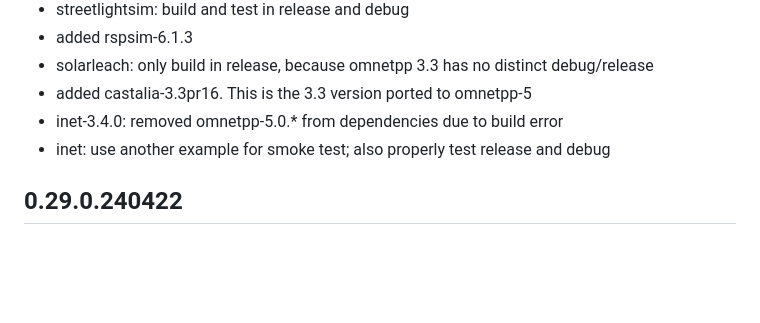
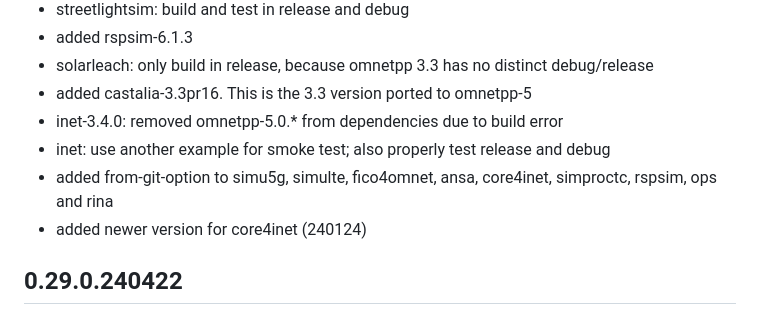
Before and after one commit to omnetpp/opp_env, a Markdown page: CHANGES.md, the part around the change. Drawn GitHub-style; blank space fills up the shorter version.

Commit message:
updated changelog

```diff
--- a/CHANGES.md
+++ b/CHANGES.md
@@ -18,6 +18,8 @@
 - added castalia-3.3pr16. This is the 3.3 version ported to omnetpp-5
 - inet-3.4.0: removed omnetpp-5.0.* from dependencies due to build error
 - inet: use another example for smoke test; also properly test release and debug
+- added from-git-option to simu5g, simulte, fico4omnet, ansa, core4inet, simproctc, rspsim, ops and rina
+- added newer version for core4inet (240124)
 
 ## 0.29.0.240422
 
```
